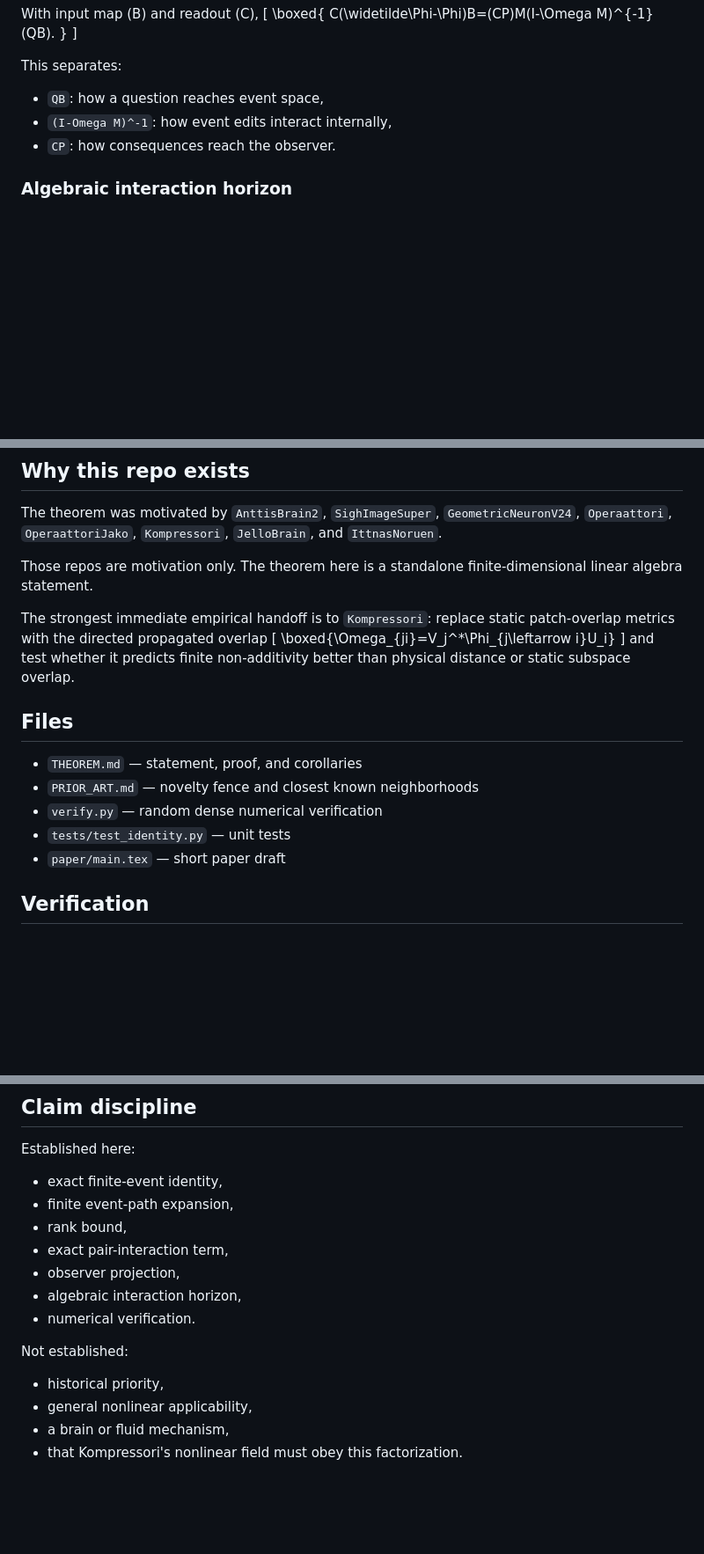
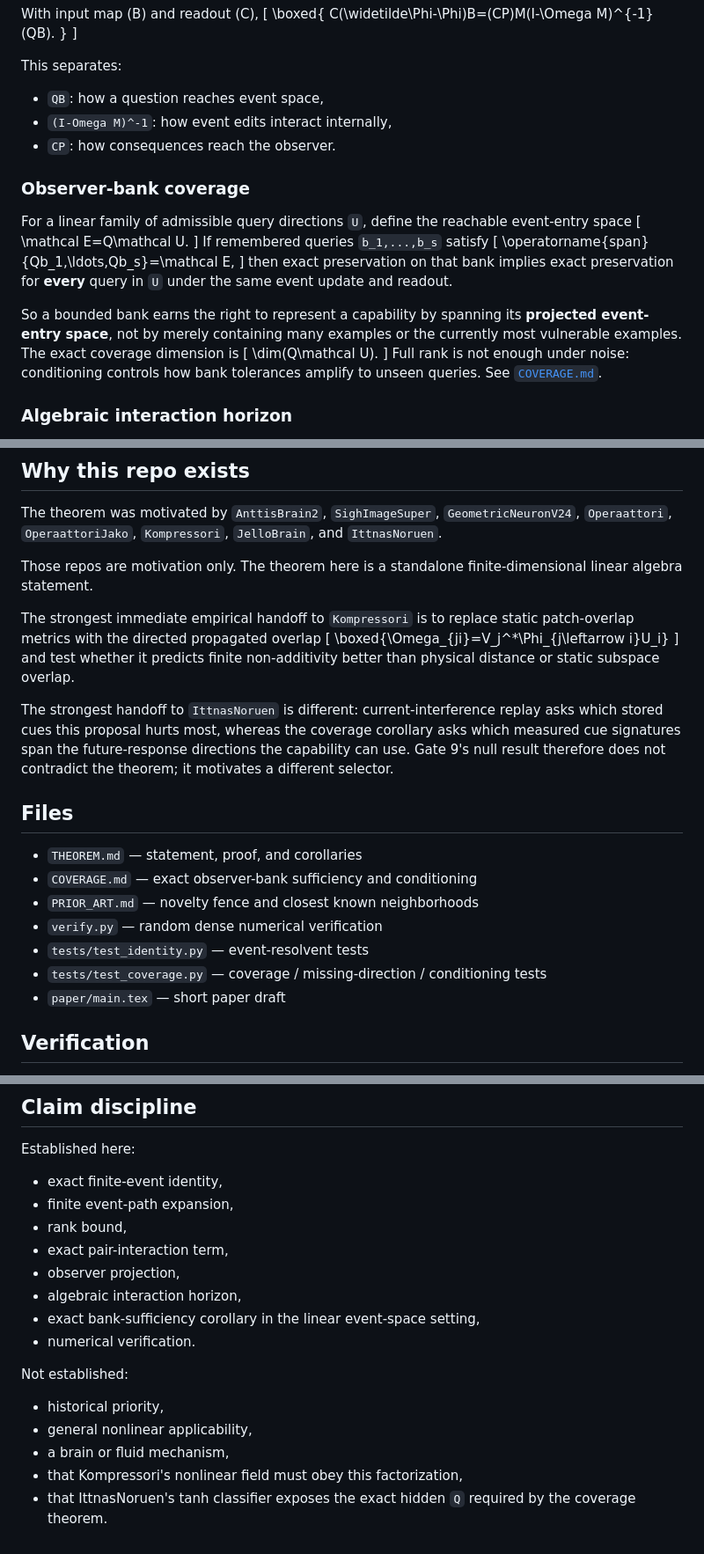
Before and after one commit to anttiluode/CausalHorizon, a Markdown page: README.md, 3 parts joined by grey strips. Shown at 88% size. Drawn GitHub-style; blank space fills up the shorter version.

Commit message:
Connect observer bank coverage to event space

```diff
--- a/README.md
+++ b/README.md
@@ -79,6 +79,29 @@ This separates:
 - `(I-Omega M)^-1`: how event edits interact internally,
 - `CP`: how consequences reach the observer.
 
+### Observer-bank coverage
+
+For a linear family of admissible query directions `U`, define the reachable
+event-entry space
+\[
+\mathcal E=Q\mathcal U.
+\]
+If remembered queries `b_1,...,b_s` satisfy
+\[
+\operatorname{span}\{Qb_1,\ldots,Qb_s\}=\mathcal E,
+\]
+then exact preservation on that bank implies exact preservation for **every**
+query in `U` under the same event update and readout.
+
+So a bounded bank earns the right to represent a capability by spanning its
+**projected event-entry space**, not by merely containing many examples or the
+currently most vulnerable examples. The exact coverage dimension is
+\[
+\dim(Q\mathcal U).
+\]
+Full rank is not enough under noise: conditioning controls how bank tolerances
+amplify to unseen queries. See [`COVERAGE.md`](COVERAGE.md).
+
 ### Algebraic interaction horizon
 Scale all event matrices by \(z\):
 \[
@@ -103,18 +126,22 @@ The theorem was motivated by `AnttisBrain2`, `SighImageSuper`, `GeometricNeuronV
 
 Those repos are motivation only. The theorem here is a standalone finite-dimensional linear algebra statement.
 
-The strongest immediate empirical handoff is to `Kompressori`: replace static patch-overlap metrics with the directed propagated overlap
+The strongest immediate empirical handoff to `Kompressori` is to replace static patch-overlap metrics with the directed propagated overlap
 \[
 \boxed{\Omega_{ji}=V_j^*\Phi_{j\leftarrow i}U_i}
 \]
 and test whether it predicts finite non-additivity better than physical distance or static subspace overlap.
 
+The strongest handoff to `IttnasNoruen` is different: current-interference replay asks which stored cues this proposal hurts most, whereas the coverage corollary asks which measured cue signatures span the future-response directions the capability can use. Gate 9's null result therefore does not contradict the theorem; it motivates a different selector.
+
 ## Files
 
 - `THEOREM.md` — statement, proof, and corollaries
+- `COVERAGE.md` — exact observer-bank sufficiency and conditioning
 - `PRIOR_ART.md` — novelty fence and closest known neighborhoods
 - `verify.py` — random dense numerical verification
-- `tests/test_identity.py` — unit tests
+- `tests/test_identity.py` — event-resolvent tests
+- `tests/test_coverage.py` — coverage / missing-direction / conditioning tests
 - `paper/main.tex` — short paper draft
 
 ## Verification
@@ -138,10 +165,12 @@ Established here:
 - exact pair-interaction term,
 - observer projection,
 - algebraic interaction horizon,
+- exact bank-sufficiency corollary in the linear event-space setting,
 - numerical verification.
 
 Not established:
 - historical priority,
 - general nonlinear applicability,
 - a brain or fluid mechanism,
-- that Kompressori's nonlinear field must obey this factorization.
+- that Kompressori's nonlinear field must obey this factorization,
+- that IttnasNoruen's tanh classifier exposes the exact hidden `Q` required by the coverage theorem.
```
